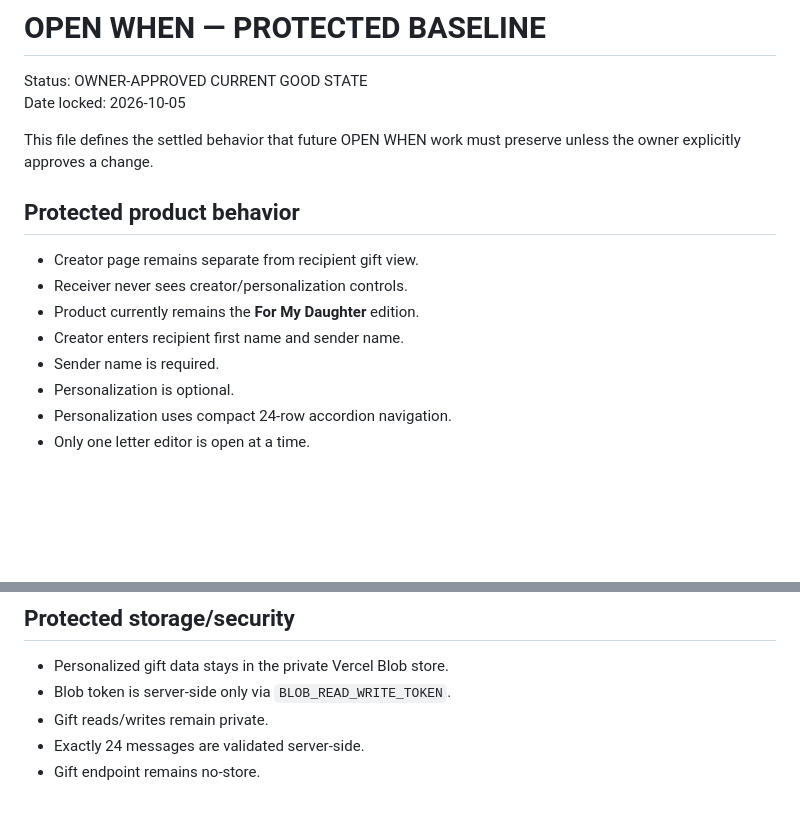
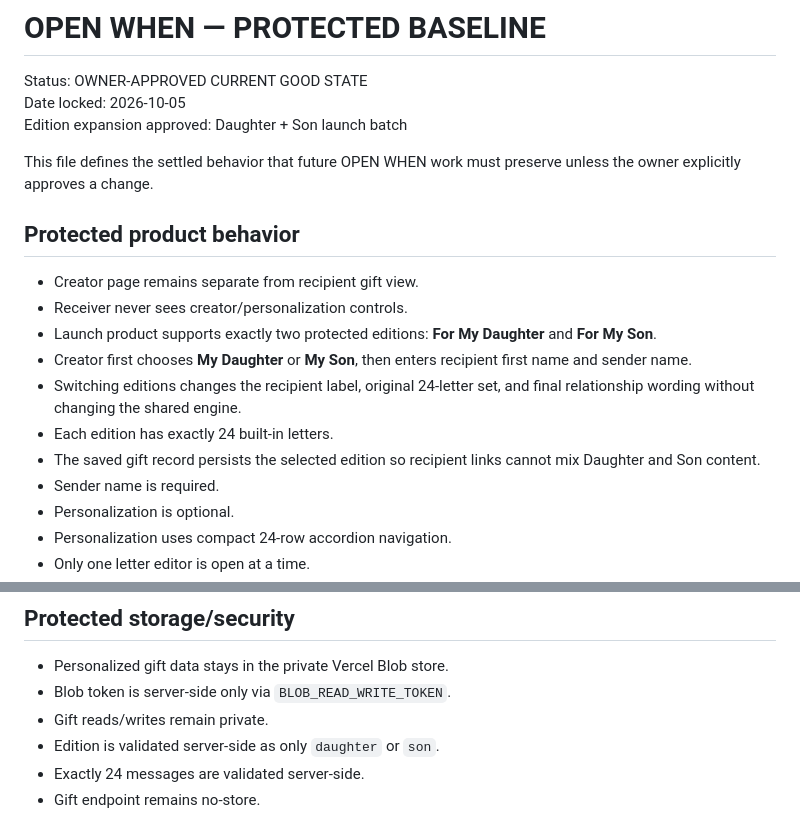
Before and after one commit to Sanafaham/Sanafaham, a Markdown page: open-when-gift/PROTECTED_BASELINE.md, 2 parts joined by grey strips. Drawn GitHub-style; blank space fills up the shorter version.

Commit message:
Update protected baseline for Daughter and Son launch editions

```diff
--- a/open-when-gift/PROTECTED_BASELINE.md
+++ b/open-when-gift/PROTECTED_BASELINE.md
@@ -2,6 +2,7 @@
 
 Status: OWNER-APPROVED CURRENT GOOD STATE
 Date locked: 2026-10-05
+Edition expansion approved: Daughter + Son launch batch
 
 This file defines the settled behavior that future OPEN WHEN work must preserve unless the owner explicitly approves a change.
 
@@ -9,8 +10,11 @@ This file defines the settled behavior that future OPEN WHEN work must preserve
 
 - Creator page remains separate from recipient gift view.
 - Receiver never sees creator/personalization controls.
-- Product currently remains the **For My Daughter** edition.
-- Creator enters recipient first name and sender name.
+- Launch product supports exactly two protected editions: **For My Daughter** and **For My Son**.
+- Creator first chooses **My Daughter** or **My Son**, then enters recipient first name and sender name.
+- Switching editions changes the recipient label, original 24-letter set, and final relationship wording without changing the shared engine.
+- Each edition has exactly 24 built-in letters.
+- The saved gift record persists the selected edition so recipient links cannot mix Daughter and Son content.
 - Sender name is required.
 - Personalization is optional.
 - Personalization uses compact 24-row accordion navigation.
@@ -53,6 +57,7 @@ This file defines the settled behavior that future OPEN WHEN work must preserve
 - Personalized gift data stays in the private Vercel Blob store.
 - Blob token is server-side only via `BLOB_READ_WRITE_TOKEN`.
 - Gift reads/writes remain private.
+- Edition is validated server-side as only `daughter` or `son`.
 - Exactly 24 messages are validated server-side.
 - Gift endpoint remains no-store.
 
```
